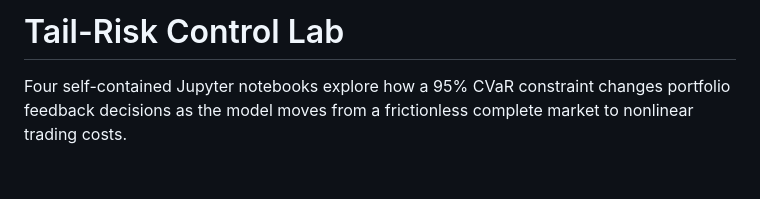
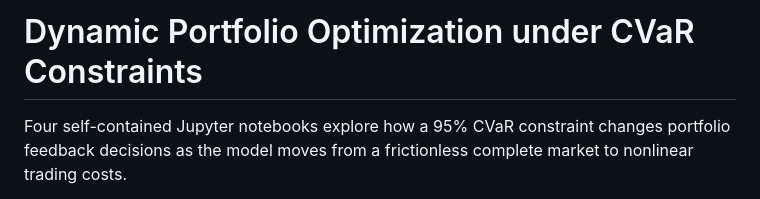
Before and after one commit to xf-shi/Dynamic-Portfolio-under-CVaR, a Markdown page: README.md, the part around the change. Rendered like a GitHub page; blank space fills up the shorter version.

```diff
--- a/README.md
+++ b/README.md
@@ -1,4 +1,4 @@
-# Tail-Risk Control Lab
+# Dynamic Portfolio Optimization under CVaR Constraints
 
 Four self-contained Jupyter notebooks explore how a 95% CVaR constraint changes portfolio feedback decisions as the model moves from a frictionless complete market to nonlinear trading costs.
 
```
